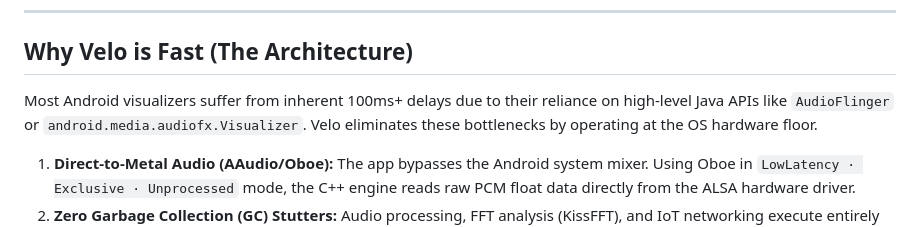
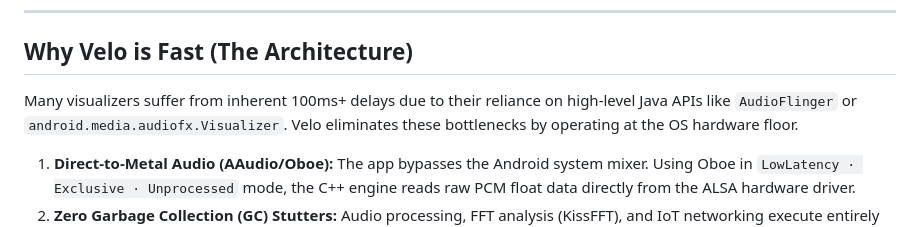
Before and after one commit to rorygallagher2024/velo-visualiser, a Markdown page: README.md, the part around the change. Drawn GitHub-style.

Commit message:
Clarify delay explanation in Velo architecture section
Corrected phrasing regarding delays in visualizers for clarity.

```diff
--- a/README.md
+++ b/README.md
@@ -65,7 +65,7 @@ like to chip in for coffee, it's hugely appreciated:
 
 ## Why Velo is Fast (The Architecture)
 
-Most Android visualizers suffer from inherent 100ms+ delays due to their reliance on high-level Java APIs like `AudioFlinger` or `android.media.audiofx.Visualizer`. Velo eliminates these bottlenecks by operating at the OS hardware floor.
+Many visualizers suffer from inherent 100ms+ delays due to their reliance on high-level Java APIs like `AudioFlinger` or `android.media.audiofx.Visualizer`. Velo eliminates these bottlenecks by operating at the OS hardware floor.
 
 1. **Direct-to-Metal Audio (AAudio/Oboe):** The app bypasses the Android system mixer. Using Oboe in `LowLatency · Exclusive · Unprocessed` mode, the C++ engine reads raw PCM float data directly from the ALSA hardware driver.
 2. **Zero Garbage Collection (GC) Stutters:** Audio processing, FFT analysis (KissFFT), and IoT networking execute entirely within a native C++ loop using a lock-free, single-producer/single-consumer (SPSC) ring buffer. No Java memory is allocated during the render loop.
```
